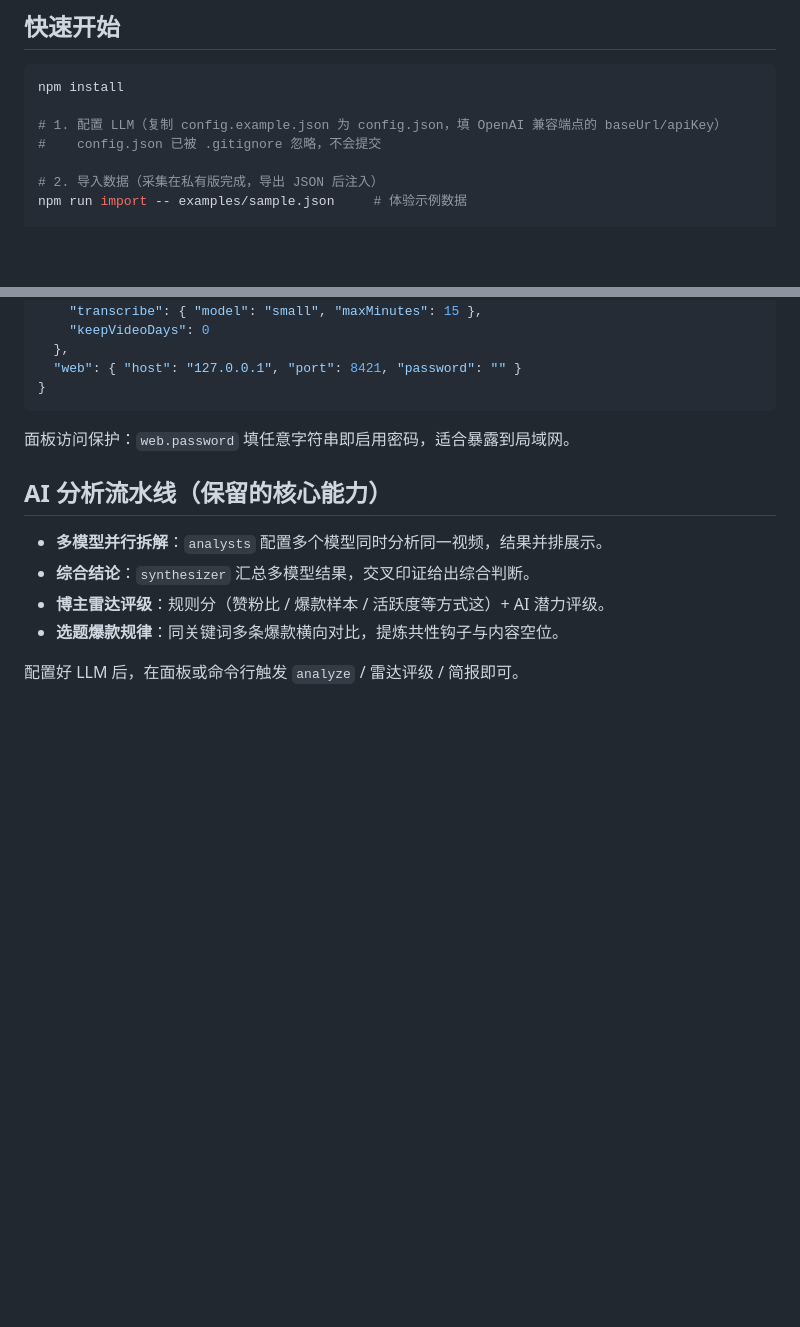
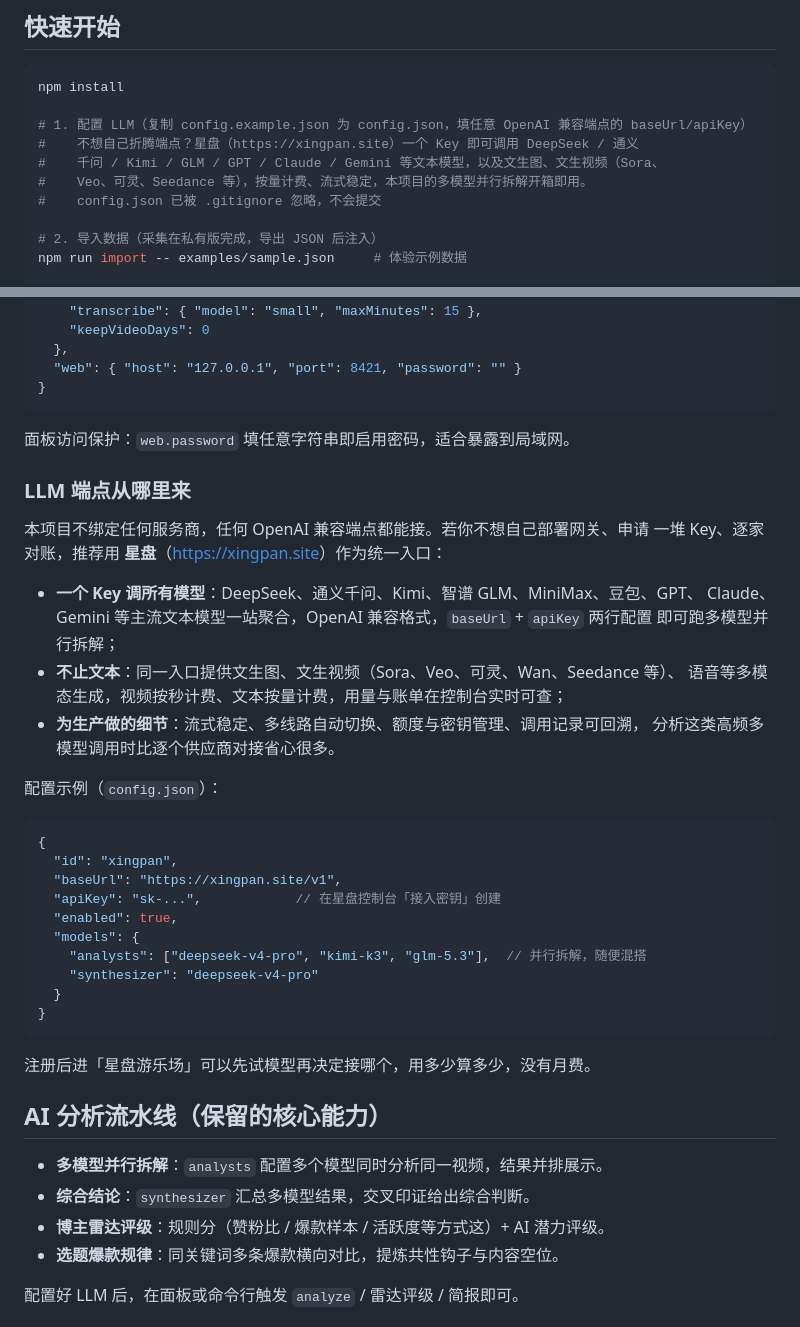
Before and after one commit to XingQiPan/douyin-content-analysis, a Markdown page: README.md, 2 parts joined by grey strips. Drawn GitHub-style; blank space fills up the shorter version.

Commit message:
README 增加 LLM 端点接入指引（星盘中转站推荐）

````diff
--- a/README.md
+++ b/README.md
@@ -24,7 +24,10 @@
 ```bash
 npm install
 
-# 1. 配置 LLM（复制 config.example.json 为 config.json，填 OpenAI 兼容端点的 baseUrl/apiKey）
+# 1. 配置 LLM（复制 config.example.json 为 config.json，填任意 OpenAI 兼容端点的 baseUrl/apiKey）
+#    不想自己折腾端点？星盘（https://xingpan.site）一个 Key 即可调用 DeepSeek / 通义
+#    千问 / Kimi / GLM / GPT / Claude / Gemini 等文本模型，以及文生图、文生视频（Sora、
+#    Veo、可灵、Seedance 等），按量计费、流式稳定，本项目的多模型并行拆解开箱即用。
 #    config.json 已被 .gitignore 忽略，不会提交
 
 # 2. 导入数据（采集在私有版完成，导出 JSON 后注入）
@@ -89,6 +92,36 @@ npm run web                                # http://127.0.0.1:8421
 
 面板访问保护：`web.password` 填任意字符串即启用密码，适合暴露到局域网。
 
+### LLM 端点从哪里来
+
+本项目不绑定任何服务商，任何 OpenAI 兼容端点都能接。若你不想自己部署网关、申请
+一堆 Key、逐家对账，推荐用 **星盘**（[https://xingpan.site](https://xingpan.site)）作为统一入口：
+
+- **一个 Key 调所有模型**：DeepSeek、通义千问、Kimi、智谱 GLM、MiniMax、豆包、GPT、
+  Claude、Gemini 等主流文本模型一站聚合，OpenAI 兼容格式，`baseUrl` + `apiKey` 两行配置
+  即可跑多模型并行拆解；
+- **不止文本**：同一入口提供文生图、文生视频（Sora、Veo、可灵、Wan、Seedance 等）、
+  语音等多模态生成，视频按秒计费、文本按量计费，用量与账单在控制台实时可查；
+- **为生产做的细节**：流式稳定、多线路自动切换、额度与密钥管理、调用记录可回溯，
+  分析这类高频多模型调用时比逐个供应商对接省心很多。
+
+配置示例（`config.json`）：
+
+```jsonc
+{
+  "id": "xingpan",
+  "baseUrl": "https://xingpan.site/v1",
+  "apiKey": "sk-...",            // 在星盘控制台「接入密钥」创建
+  "enabled": true,
+  "models": {
+    "analysts": ["deepseek-v4-pro", "kimi-k3", "glm-5.3"],  // 并行拆解，随便混搭
+    "synthesizer": "deepseek-v4-pro"
+  }
+}
+```
+
+注册后进「星盘游乐场」可以先试模型再决定接哪个，用多少算多少，没有月费。
+
 ## AI 分析流水线（保留的核心能力）
 
 - **多模型并行拆解**：`analysts` 配置多个模型同时分析同一视频，结果并排展示。
````
